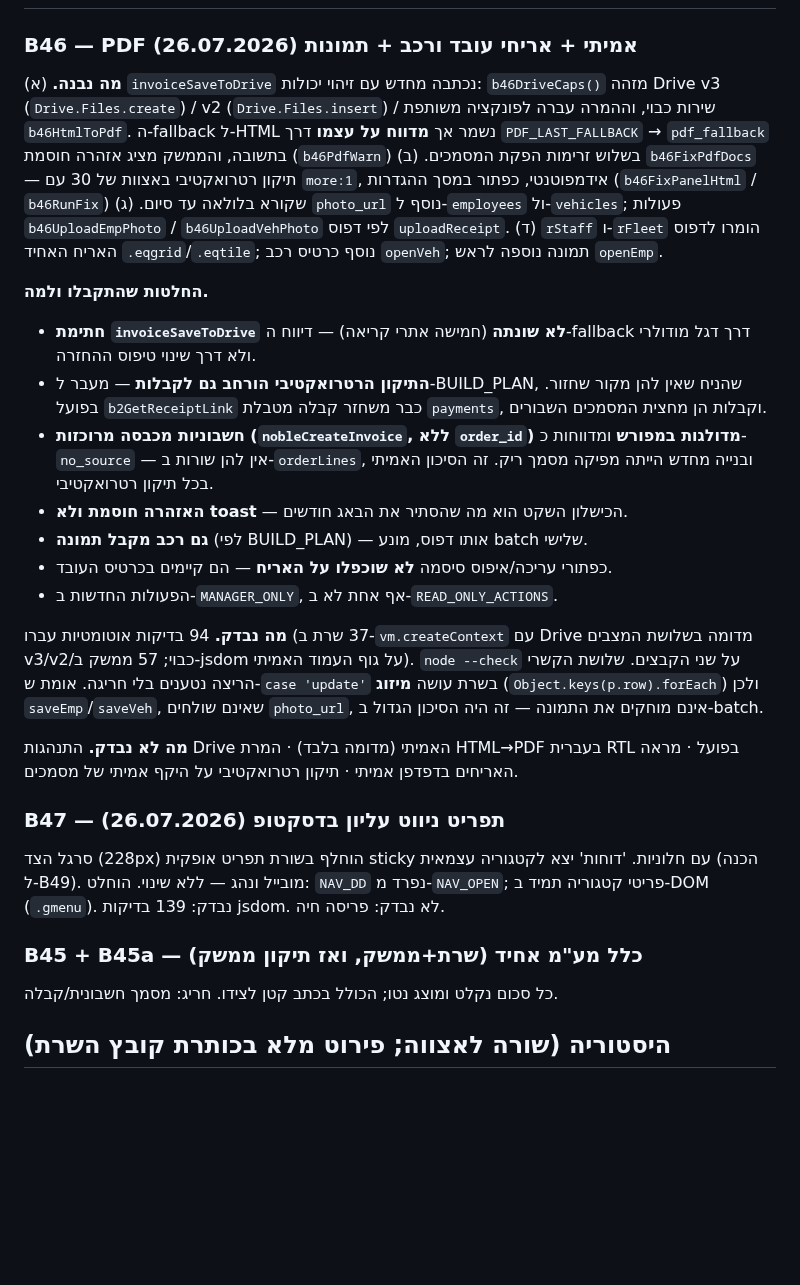
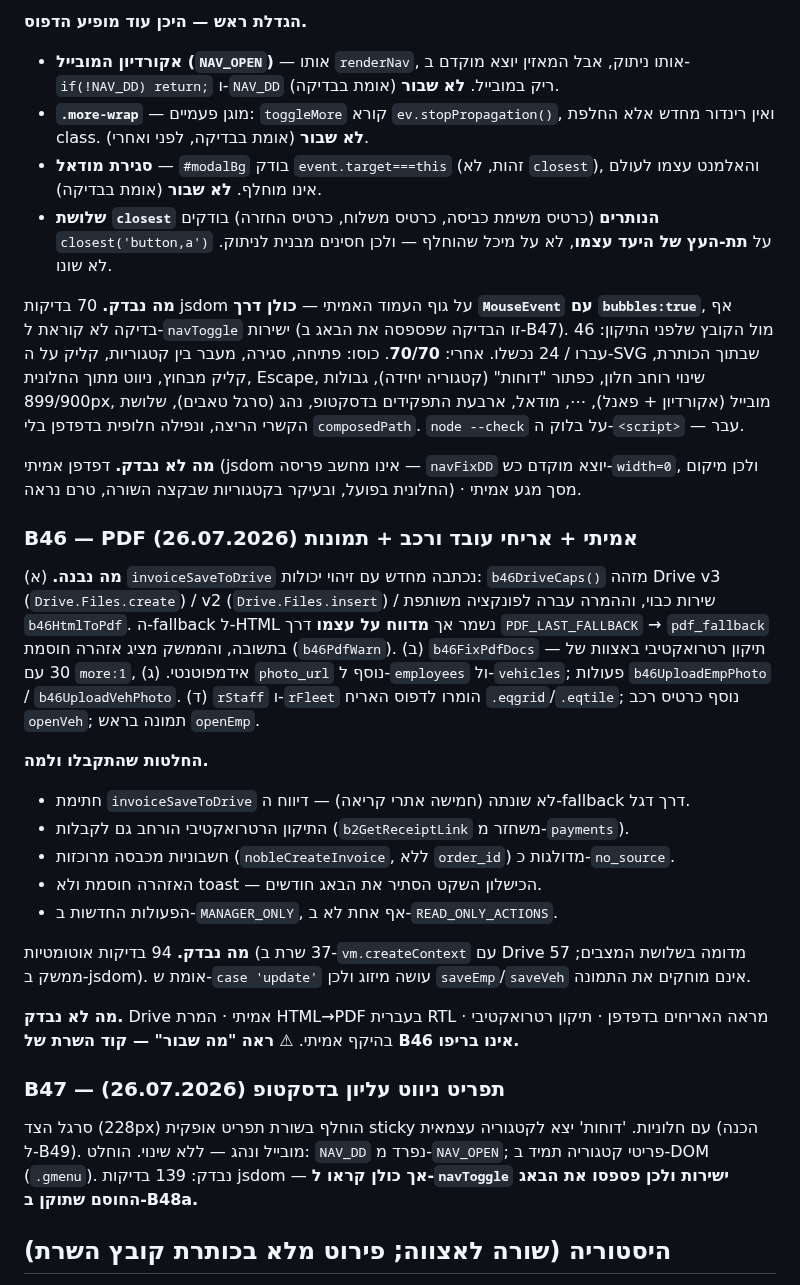
Before and after one commit to aviav4433-cell/mapa-noble, a Markdown page: PROGRESS.md, the part around one of its changes. Rendered like a GitHub page; blank space fills up the shorter version.

```diff
--- a/PROGRESS.md
+++ b/PROGRESS.md
@@ -28,46 +66,55 @@ canary ממשק: **v4.38-B46** | canary שרת: **v4.38-B46** | עדכון אח
+**הגדלת ראש — היכן עוד מופיע הדפוס.**
+- **אקורדיון המובייל (`NAV_OPEN`)** — אותו `renderNav`, אותו ניתוק, אבל המאזין
+  יוצא מוקדם ב-`if(!NAV_DD) return;` ו-`NAV_DD` ריק במובייל. **לא שבור** (אומת בבדיקה).
+- **`.more-wrap`** — מוגן פעמיים: `toggleMore` קורא `ev.stopPropagation()`, ואין רינדור
+  מחדש אלא החלפת class. **לא שבור** (אומת בבדיקה, לפני ואחרי).
+- **סגירת מודאל** — `#modalBg` בודק `event.target===this` (זהות, לא `closest`),
+  והאלמנט עצמו לעולם אינו מוחלף. **לא שבור** (אומת בבדיקה).
+- **שלושת `closest` הנותרים** (כרטיס משימת כביסה, כרטיס משלוח, כרטיס החזרה) בודקים
+  `closest('button,a')` על **תת-העץ של היעד עצמו**, לא על מיכל שהוחלף — ולכן חסינים
+  מבנית לניתוק. לא שונו.
+
+**מה נבדק.** 70 בדיקות jsdom על גוף העמוד האמיתי — **כולן דרך `MouseEvent` עם
+`bubbles:true`**, אף בדיקה לא קוראת ל-`navToggle` ישירות (זו הבדיקה שפספסה את הבאג ב-B47).
+מול הקובץ שלפני התיקון: 46 עברו / 24 נכשלו. אחרי: **70/70**.
+כוסו: פתיחה, סגירה, מעבר בין קטגוריות, קליק על ה-SVG שבתוך הכותרת, קליק מבחוץ,
+ניווט מתוך החלונית, Escape, שינוי רוחב חלון, כפתור "דוחות" (קטגוריה יחידה),
+גבולות 899/900px, מובייל (אקורדיון + פאנל), ⋯, מודאל, ארבעת התפקידים בדסקטופ,
+נהג (סרגל טאבים), שלושת הקשרי הריצה, ונפילה חלופית בדפדפן בלי `composedPath`.
+`node --check` על בלוק ה-`<script>` — עבר.
+
+**מה לא נבדק.** דפדפן אמיתי (jsdom אינו מחשב פריסה — `navFixDD` יוצא מוקדם כש-`width=0`,
+ולכן מיקום החלונית בפועל, ובעיקר בקטגוריות שבקצה השורה, טרם נראה) · מסך מגע אמיתי.
 
 ### B46 — PDF אמיתי + אריחי עובד ורכב + תמונות (26.07.2026)
 **מה נבנה.** (א) `invoiceSaveToDrive` נכתבה מחדש עם זיהוי יכולות: `b46DriveCaps()`
 מזהה Drive v3 (`Drive.Files.create`) / v2 (`Drive.Files.insert`) / שירות כבוי, וההמרה
 עברה לפונקציה משותפת `b46HtmlToPdf`. ה-fallback ל-HTML נשמר אך **מדווח על עצמו** דרך
-`PDF_LAST_FALLBACK` → `pdf_fallback` בתשובה, והממשק מציג אזהרה חוסמת (`b46PdfWarn`)
-בשלוש זרימות הפקת המסמכים. (ב) `b46FixPdfDocs` — תיקון רטרואקטיבי באצוות של 30 עם
-`more:1`, אידמפוטנטי, כפתור במסך ההגדרות (`b46FixPanelHtml` / `b46RunFix`) שקורא
-בלולאה עד סיום. (ג) `photo_url` נוסף ל-`employees` ול-`vehicles`; פעולות
-`b46UploadEmpPhoto` / `b46UploadVehPhoto` לפי דפוס `uploadReceipt`. (ד) `rStaff`
-ו-`rFleet` הומרו לדפוס האריח האחיד `.eqgrid`/`.eqtile`; נוסף כרטיס רכב `openVeh`;
-תמונה נוספה לראש `openEmp`.
+`PDF_LAST_FALLBACK` → `pdf_fallback` בתשובה, והממשק מציג אזהרה חוסמת (`b46PdfWarn`).
+(ב) `b46FixPdfDocs` — תיקון רטרואקטיבי באצוות של 30 עם `more:1`, אידמפוטנטי.
+(ג) `photo_url` נוסף ל-`employees` ול-`vehicles`; פעולות `b46UploadEmpPhoto` /
+`b46UploadVehPhoto`. (ד) `rStaff` ו-`rFleet` הומרו לדפוס האריח `.eqgrid`/`.eqtile`;
+נוסף כרטיס רכב `openVeh`; תמונה בראש `openEmp`.
 
 **החלטות שהתקבלו ולמה.**
-- **חתימת `invoiceSaveToDrive` לא שונתה** (חמישה אתרי קריאה) — דיווח ה-fallback דרך
-  דגל מודולרי ולא דרך שינוי טיפוס ההחזרה.
-- **התיקון הרטרואקטיבי הורחב גם לקבלות** — מעבר ל-BUILD_PLAN, שהניח שאין להן מקור
-  שחזור. בפועל `b2GetReceiptLink` כבר משחזר קבלה מטבלת `payments`, וקבלות הן מחצית
-  המסמכים השבורים.
-- **חשבוניות מכבסה מרוכזות (`nobleCreateInvoice`, ללא `order_id`) מדולגות במפורש**
-  ומדווחות כ-`no_source` — אין להן שורות ב-`orderLines`, ובנייה מחדש הייתה מפיקה
-  מסמך ריק. זה הסיכון האמיתי בכל תיקון רטרואקטיבי.
-- **האזהרה חוסמת ולא toast** — הכישלון השקט הוא מה שהסתיר את הבאג חודשים.
-- **גם רכב מקבל תמונה** (לפי BUILD_PLAN) — אותו דפוס, מונע batch שלישי.
-- כפתורי עריכה/איפוס סיסמה **לא שוכפלו על האריח** — הם קיימים בכרטיס העובד.
+- חתימת `invoiceSaveToDrive` לא שונתה (חמישה אתרי קריאה) — דיווח ה-fallback דרך דגל.
+- התיקון הרטרואקטיבי הורחב גם לקבלות (`b2GetReceiptLink` משחזר מ-`payments`).
+- חשבוניות מכבסה מרוכזות (`nobleCreateInvoice`, ללא `order_id`) מדולגות כ-`no_source`.
+- האזהרה חוסמת ולא toast — הכישלון השקט הסתיר את הבאג חודשים.
 - הפעולות החדשות ב-`MANAGER_ONLY`, אף אחת לא ב-`READ_ONLY_ACTIONS`.
 
-**מה נבדק.** 94 בדיקות אוטומטיות עברו (37 שרת ב-`vm.createContext` עם Drive מדומה
-בשלושת המצבים v3/v2/כבוי; 57 ממשק ב-jsdom על גוף העמוד האמיתי). `node --check` על
-שני הקבצים. שלושת הקשרי הריצה נטענים בלי חריגה. אומת ש-`case 'update'` בשרת עושה
-**מיזוג** (`Object.keys(p.row).forEach`) ולכן `saveEmp`/`saveVeh`, שאינם שולחים
-`photo_url`, אינם מוחקים את התמונה — זה היה הסיכון הגדול ב-batch.
+**מה נבדק.** 94 בדיקות אוטומטיות (37 שרת ב-`vm.createContext` עם Drive מדומה בשלושת
+המצבים; 57 ממשק ב-jsdom). אומת ש-`case 'update'` עושה מיזוג ולכן `saveEmp`/`saveVeh`
+אינם מוחקים את התמונה.
 
-**מה לא נבדק.** התנהגות Drive האמיתי (מדומה בלבד) · המרת HTML→PDF בעברית RTL בפועל ·
-מראה האריחים בדפדפן אמיתי · תיקון רטרואקטיבי על היקף אמיתי של מסמכים.
+**מה לא נבדק.** Drive אמיתי · המרת HTML→PDF בעברית RTL · מראה האריחים בדפדפן ·
+תיקון רטרואקטיבי בהיקף אמיתי. ⚠ **ראה "מה שבור" — קוד השרת של B46 אינו בריפו.**
 
 ### B47 — תפריט ניווט עליון בדסקטופ (26.07.2026)
 סרגל הצד (228px) הוחלף בשורת תפריט אופקית sticky עם חלוניות. 'דוחות' יצא לקטגוריה
 עצמאית (הכנה ל-B49). מובייל ונהג — ללא שינוי. הוחלט: `NAV_DD` נפרד מ-`NAV_OPEN`;
-פריטי קטגוריה תמיד ב-DOM (`.gmenu`). נבדק: 139 בדיקות jsdom. לא נבדק: פריסה חיה.
-
-### B45 + B45a — כלל מע"מ אחיד (שרת+ממשק, ואז תיקון ממשק)
-כל סכום נקלט ומוצג נטו; הכולל בכתב קטן לצידו. חריג: מסמך חשבונית/קבלה.
+פריטי קטגוריה תמיד ב-DOM (`.gmenu`). נבדק: 139 בדיקות jsdom — **אך כולן קראו
+ל-`navToggle` ישירות ולכן פספסו את הבאג החוסם שתוקן ב-B48a.**
 
 ## היסטוריה (שורה לאצווה; פירוט מלא בכותרת קובץ השרת)
 C1–C3, D, F1, G1 — תשתיות מוקדמות: עמודות, אימיילים, מדפים/ברקודים, תיוג, טעינה עצלה, קיצוץ טקסטים ארוכים.
```
Also changed, not shown: other parts of PROGRESS.md (+75 -29 lines).
